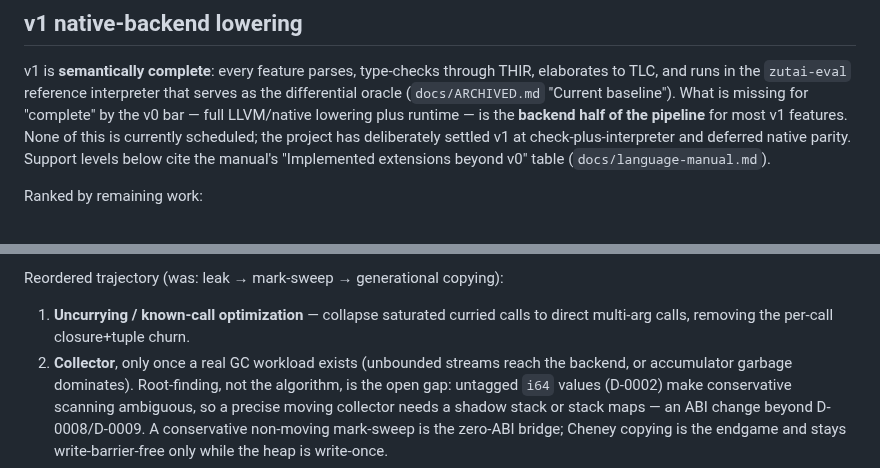
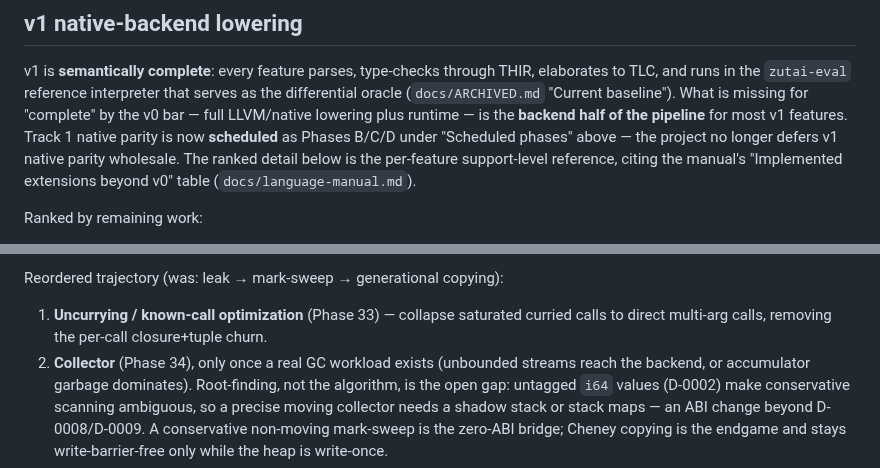
Before and after one commit to iceice666/zutai, a Markdown page: docs/TBD.md, 2 parts joined by grey strips. GitHub-like rendering.

```diff
--- a/docs/TBD.md
+++ b/docs/TBD.md
@@ -17,9 +98,10 @@ THIR, elaborates to TLC, and runs in the `zutai-eval` reference interpreter
 that serves as the differential oracle (`docs/ARCHIVED.md` "Current
 baseline"). What is missing for "complete" by the v0 bar — full LLVM/native
 lowering plus runtime — is the **backend half of the pipeline** for most v1
-features. None of this is currently scheduled; the project has deliberately
-settled v1 at check-plus-interpreter and deferred native parity. Support
-levels below cite the manual's "Implemented extensions beyond v0" table
+features. Track 1 native parity is now **scheduled** as Phases B/C/D under
+"Scheduled phases" above — the project no longer defers v1 native parity
+wholesale. The ranked detail below is the per-feature support-level reference,
+citing the manual's "Implemented extensions beyond v0" table
 (`docs/language-manual.md`).
 
 Ranked by remaining work:
@@ -130,9 +212,9 @@ Empirical basis (measured with `ZUTAI_HEAP_STATS`):
 
 Reordered trajectory (was: leak → mark-sweep → generational copying):
 
-1. **Uncurrying / known-call optimization** — collapse saturated curried calls
-   to direct multi-arg calls, removing the per-call closure+tuple churn.
-2. **Collector**, only once a real GC workload exists (unbounded streams reach
+1. **Uncurrying / known-call optimization** (Phase 33) — collapse saturated
+   curried calls to direct multi-arg calls, removing the per-call closure+tuple churn.
+2. **Collector** (Phase 34), only once a real GC workload exists (unbounded streams reach
    the backend, or accumulator garbage dominates). Root-finding, not the
    algorithm, is the open gap: untagged `i64` values (D-0002) make conservative
    scanning ambiguous, so a precise moving collector needs a shadow stack or
```
Also changed, not shown: other parts of docs/TBD.md (+81 -0 lines).
